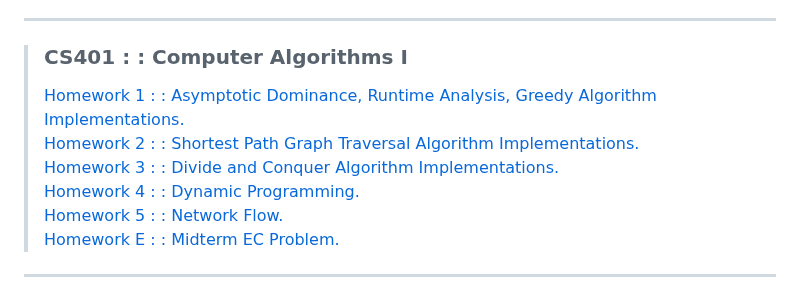
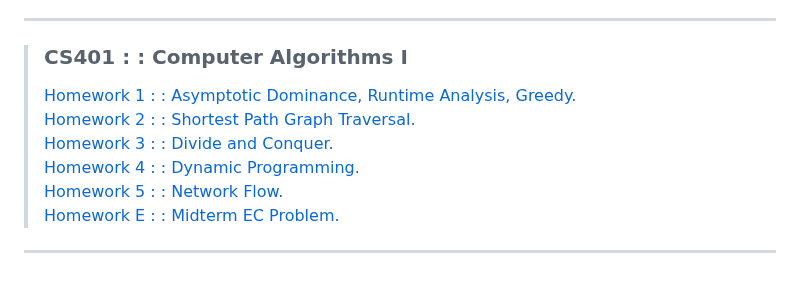
Before and after one commit to typeRYOON/College-Work, a Markdown page: README.md, the part around the change. Rendered like a GitHub page.

Commit message:
計画通り。

```diff
--- a/README.md
+++ b/README.md
@@ -121,9 +121,9 @@
 > [Lab 9 : : RGB LED.](CS362/Labs/Lab-09 "CS362-Lab-9")
 ---
 > ### CS401 : : Computer Algorithms I
-> [Homework 1 : : Asymptotic Dominance, Runtime Analysis, Greedy Algorithm Implementations.](CS401/HW-1/CS401-HW-1.pdf "CS401-HW-1")
-> [Homework 2 : : Shortest Path Graph Traversal Algorithm Implementations.](CS401/HW-2/CS401-HW-2.pdf "CS401-HW-2")
-> [Homework 3 : : Divide and Conquer Algorithm Implementations.](CS401/HW-3/CS401-HW-3.pdf "CS401-HW-3")
+> [Homework 1 : : Asymptotic Dominance, Runtime Analysis, Greedy.](CS401/HW-1/CS401-HW-1.pdf "CS401-HW-1")
+> [Homework 2 : : Shortest Path Graph Traversal.](CS401/HW-2/CS401-HW-2.pdf "CS401-HW-2")
+> [Homework 3 : : Divide and Conquer.](CS401/HW-3/CS401-HW-3.pdf "CS401-HW-3")
 > [Homework 4 : : Dynamic Programming.](CS401/HW-4/CS401-HW-4.pdf "CS401-HW-4")
 > [Homework 5 : : Network Flow.](CS401/HW-5/CS401-HW-5.pdf "CS401-HW-5")
 > [Homework E : : Midterm EC Problem.](CS401/HW-E/CS401-HW-E.pdf "CS401-HW-E")
```
